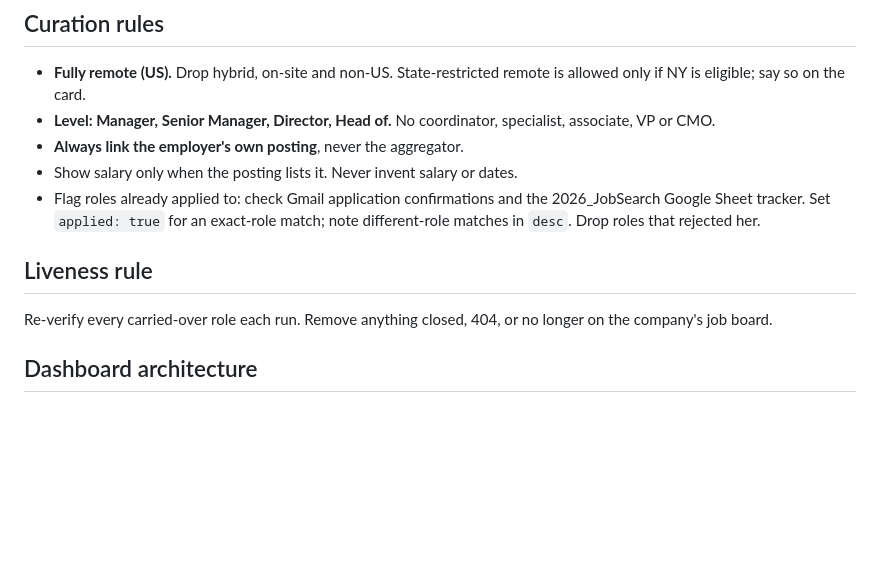
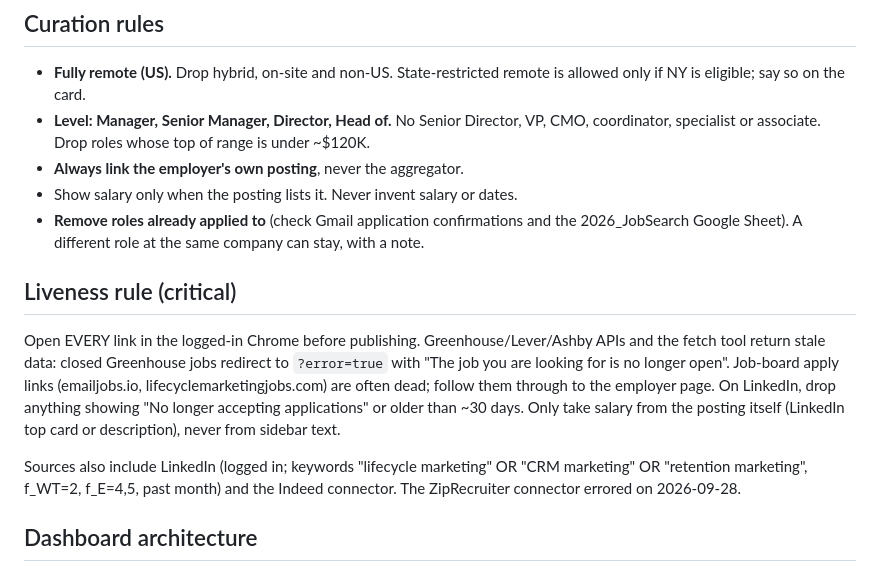
Before and after one commit to kaylynkuehn/kaylyn-job-search, a Markdown page: README.md, the part around the change. Drawn GitHub-style; blank space fills up the shorter version.

```diff
--- a/README.md
+++ b/README.md
@@ -27,14 +27,16 @@ Search terms: "Lifecycle Marketing Manager", "Senior Manager Lifecycle", "Direct
 ## Curation rules
 
 - **Fully remote (US).** Drop hybrid, on-site and non-US. State-restricted remote is allowed only if NY is eligible; say so on the card.
-- **Level: Manager, Senior Manager, Director, Head of.** No coordinator, specialist, associate, VP or CMO.
+- **Level: Manager, Senior Manager, Director, Head of.** No Senior Director, VP, CMO, coordinator, specialist or associate. Drop roles whose top of range is under ~$120K.
 - **Always link the employer's own posting**, never the aggregator.
 - Show salary only when the posting lists it. Never invent salary or dates.
-- Flag roles already applied to: check Gmail application confirmations and the 2026_JobSearch Google Sheet tracker. Set `applied: true` for an exact-role match; note different-role matches in `desc`. Drop roles that rejected her.
+- **Remove roles already applied to** (check Gmail application confirmations and the 2026_JobSearch Google Sheet). A different role at the same company can stay, with a note.
 
-## Liveness rule
+## Liveness rule (critical)
 
-Re-verify every carried-over role each run. Remove anything closed, 404, or no longer on the company's job board.
+Open EVERY link in the logged-in Chrome before publishing. Greenhouse/Lever/Ashby APIs and the fetch tool return stale data: closed Greenhouse jobs redirect to `?error=true` with "The job you are looking for is no longer open". Job-board apply links (emailjobs.io, lifecyclemarketingjobs.com) are often dead; follow them through to the employer page. On LinkedIn, drop anything showing "No longer accepting applications" or older than ~30 days. Only take salary from the posting itself (LinkedIn top card or description), never from sidebar text.
+
+Sources also include LinkedIn (logged in; keywords "lifecycle marketing" OR "CRM marketing" OR "retention marketing", f_WT=2, f_E=4,5, past month) and the Indeed connector. The ZipRecruiter connector errored on 2026-09-28.
 
 ## Dashboard architecture
 
```
